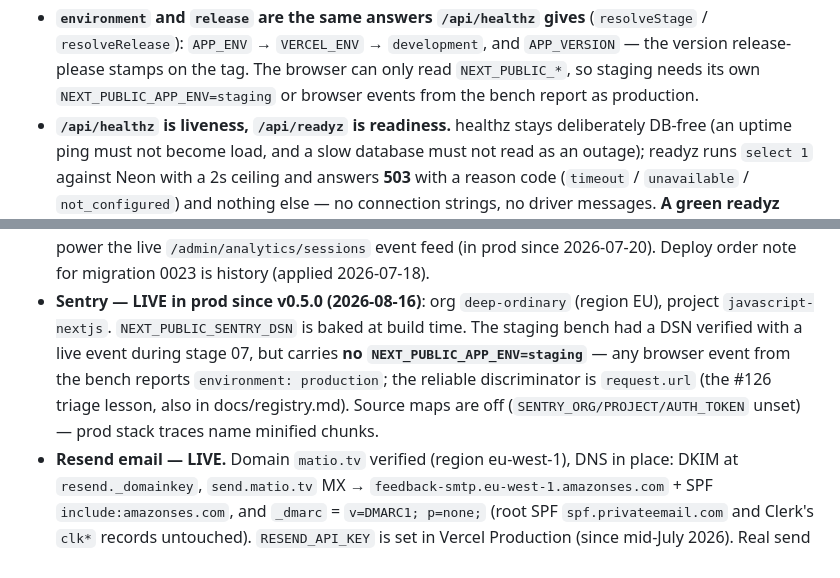
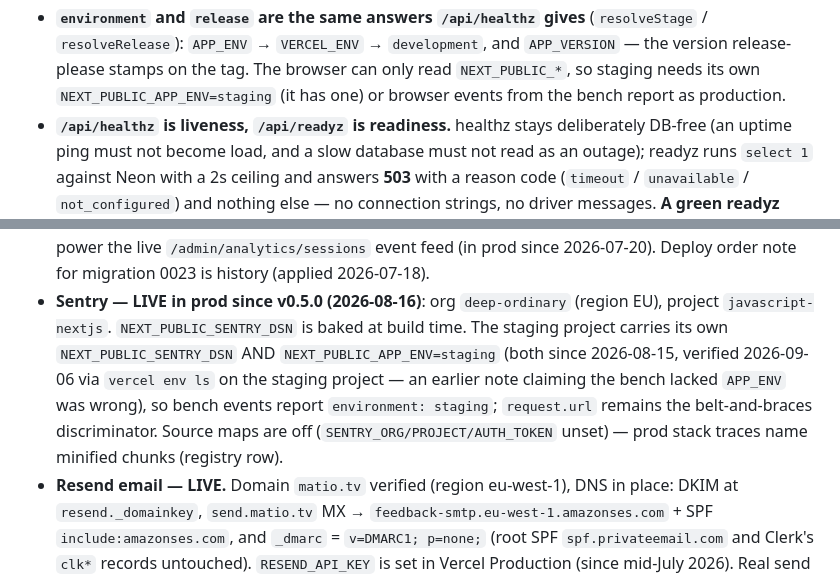
Before and after one commit to efymd9/matio, a Markdown page: CLAUDE.md, 2 parts joined by grey strips. GitHub-like rendering.

Commit message:
docs: стенд несёт NEXT_PUBLIC_APP_ENV и Sentry DSN — снять устаревшую строку реестра
Сверено `vercel env ls` на проекте matio-staging (06.09): обе переменные
стоят с 15.08. Запись «стенд без APP_ENV, события уходят как production»
(из триажа #126) была неверна. Хвост про source maps остаётся.

Co-Authored-By: Claude Fable 5.1 <noreply@anthropic.com>
Claude-Session: https://claude.ai/code/session_015mcsVeGkBYPEXNGh48HGfT

```diff
--- a/CLAUDE.md
+++ b/CLAUDE.md
@@ -379,8 +379,8 @@ urgent — it costs one command.
   (`resolveStage` / `resolveRelease`): `APP_ENV` → `VERCEL_ENV` →
   `development`, and `APP_VERSION` — the version release-please stamps on the
   tag. The browser can only read `NEXT_PUBLIC_*`, so staging needs its own
-  `NEXT_PUBLIC_APP_ENV=staging` or browser events from the bench report as
-  production.
+  `NEXT_PUBLIC_APP_ENV=staging` (it has one) or browser events from the bench
+  report as production.
 - **`/api/healthz` is liveness, `/api/readyz` is readiness.** healthz stays
   deliberately DB-free (an uptime ping must not become load, and a slow
   database must not read as an outage); readyz runs `select 1` against Neon
@@ -931,12 +931,13 @@ infra/
   order note for migration 0023 is history (applied 2026-07-18).
 - **Sentry — LIVE in prod since v0.5.0 (2026-08-16)**: org `deep-ordinary`
   (region EU), project `javascript-nextjs`. `NEXT_PUBLIC_SENTRY_DSN` is baked
-  at build time. The staging bench had a DSN verified with a live event during
-  stage 07, but carries **no `NEXT_PUBLIC_APP_ENV=staging`** — any browser
-  event from the bench reports `environment: production`; the reliable
-  discriminator is `request.url` (the #126 triage lesson, also in
-  docs/registry.md). Source maps are off (`SENTRY_ORG/PROJECT/AUTH_TOKEN`
-  unset) — prod stack traces name minified chunks.
+  at build time. The staging project carries its own `NEXT_PUBLIC_SENTRY_DSN`
+  AND `NEXT_PUBLIC_APP_ENV=staging` (both since 2026-08-15, verified
+  2026-09-06 via `vercel env ls` on the staging project — an earlier note
+  claiming the bench lacked `APP_ENV` was wrong), so bench events report
+  `environment: staging`; `request.url` remains the belt-and-braces
+  discriminator. Source maps are off (`SENTRY_ORG/PROJECT/AUTH_TOKEN` unset)
+  — prod stack traces name minified chunks (registry row).
 - **Resend email — LIVE.** Domain `matio.tv` verified (region eu-west-1), DNS
   in place: DKIM at `resend._domainkey`, `send.matio.tv` MX →
   `feedback-smtp.eu-west-1.amazonses.com` + SPF `include:amazonses.com`, and
```
Also changed, not shown: docs/registry.md (+1 -1 lines).
